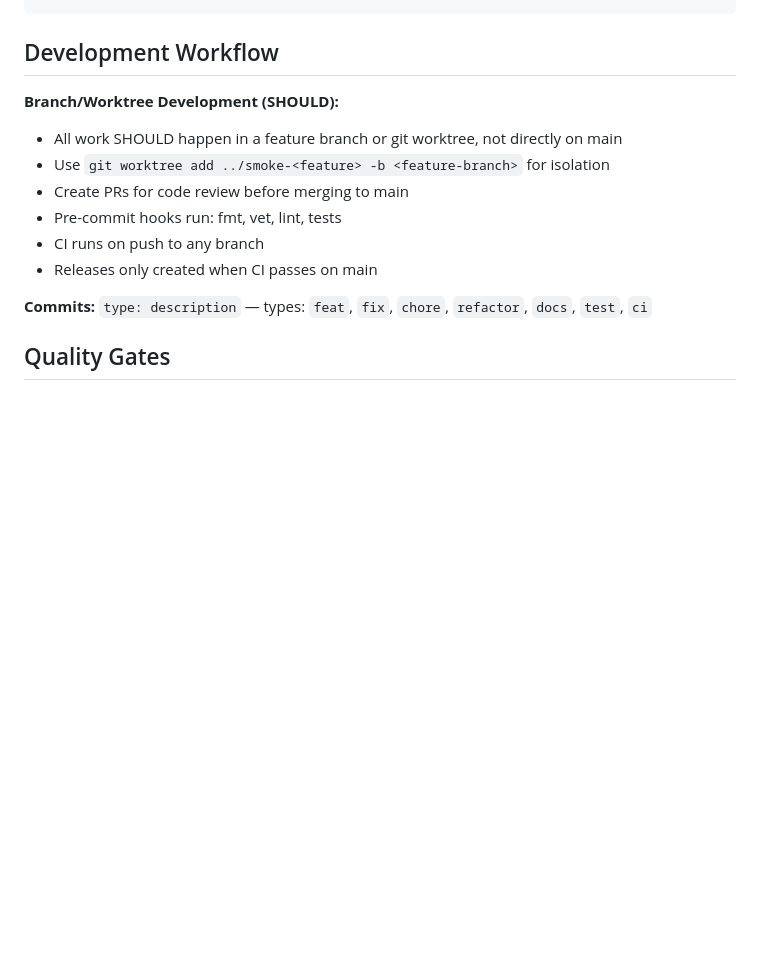
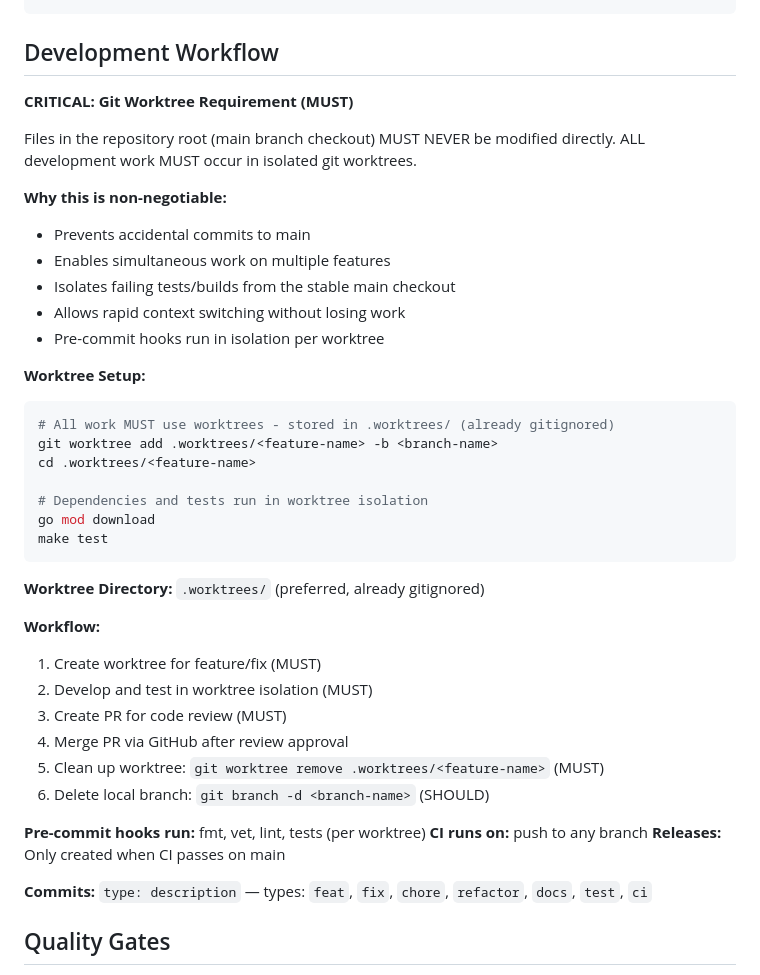
Before and after one commit to dreamiurg/smoke, a Markdown page: CLAUDE.md, the part around the change. Rendered like a GitHub page; blank space fills up the shorter version.

Commit message:
docs: enforce MUST requirement for git worktree development workflow
Updates CLAUDE.md to make worktree usage mandatory, not optional.
Changes "SHOULD" to "MUST" with clear rationale and step-by-step workflow.

- Prevents accidental edits to main branch checkout
- Ensures all development happens in isolated worktrees
- Documents .worktrees/ as the standard location
- Adds explicit setup, workflow, and cleanup steps

This change addresses the recurring issue of files being modified in the
repository root instead of feature branches.

Co-Authored-By: Claude Sonnet 4.5 <noreply@anthropic.com>

````diff
--- a/CLAUDE.md
+++ b/CLAUDE.md
@@ -55,13 +55,41 @@ bd sync                               # Sync with git remote
 
 ## Development Workflow
 
-**Branch/Worktree Development (SHOULD):**
-- All work SHOULD happen in a feature branch or git worktree, not directly on main
-- Use `git worktree add ../smoke-<feature> -b <feature-branch>` for isolation
-- Create PRs for code review before merging to main
-- Pre-commit hooks run: fmt, vet, lint, tests
-- CI runs on push to any branch
-- Releases only created when CI passes on main
+**CRITICAL: Git Worktree Requirement (MUST)**
+
+Files in the repository root (main branch checkout) MUST NEVER be modified directly. ALL development work MUST occur in isolated git worktrees.
+
+**Why this is non-negotiable:**
+- Prevents accidental commits to main
+- Enables simultaneous work on multiple features
+- Isolates failing tests/builds from the stable main checkout
+- Allows rapid context switching without losing work
+- Pre-commit hooks run in isolation per worktree
+
+**Worktree Setup:**
+```bash
+# All work MUST use worktrees - stored in .worktrees/ (already gitignored)
+git worktree add .worktrees/<feature-name> -b <branch-name>
+cd .worktrees/<feature-name>
+
+# Dependencies and tests run in worktree isolation
+go mod download
+make test
+```
+
+**Worktree Directory:** `.worktrees/` (preferred, already gitignored)
+
+**Workflow:**
+1. Create worktree for feature/fix (MUST)
+2. Develop and test in worktree isolation (MUST)
+3. Create PR for code review (MUST)
+4. Merge PR via GitHub after review approval
+5. Clean up worktree: `git worktree remove .worktrees/<feature-name>` (MUST)
+6. Delete local branch: `git branch -d <branch-name>` (SHOULD)
+
+**Pre-commit hooks run:** fmt, vet, lint, tests (per worktree)
+**CI runs on:** push to any branch
+**Releases:** Only created when CI passes on main
 
 **Commits:** `type: description` — types: `feat`, `fix`, `chore`, `refactor`, `docs`, `test`, `ci`
 
````
